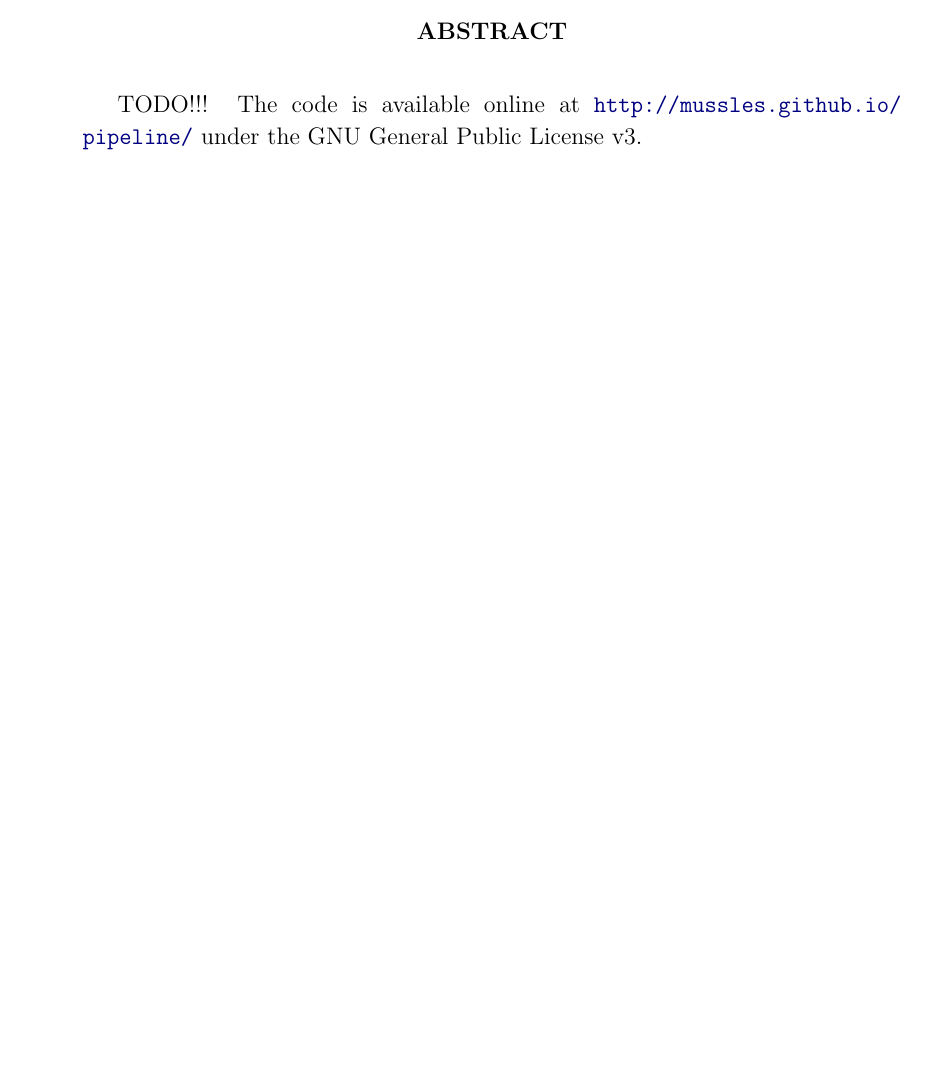
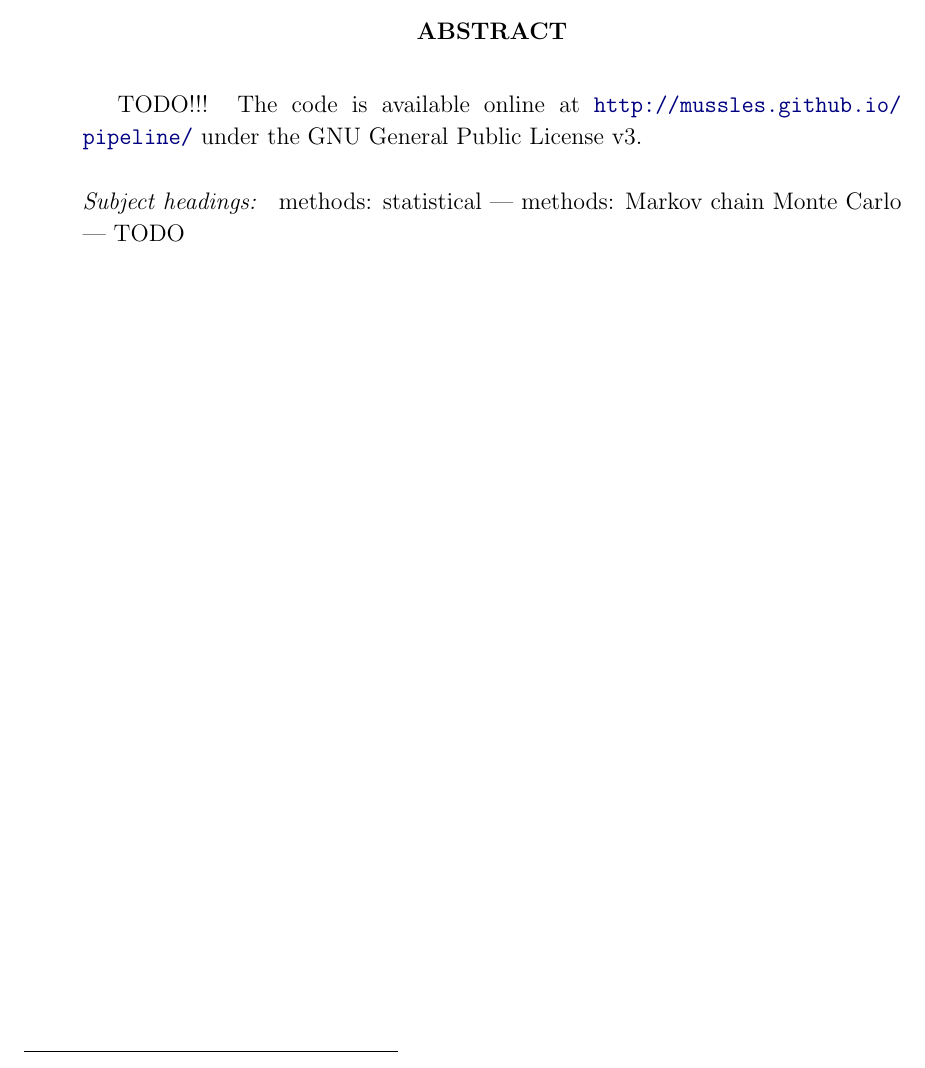
Before and after one commit to MUSSLES/sspipeline, a LaTeX paper (docs/latex_writeup/pipeline.tex): part of page 1 of 3, cut so that both start at the same text, the shorter picture padded with empty space. Compiled offline with pdfLaTeX.

```diff
--- a/docs/latex_writeup/pipeline.tex
+++ b/docs/latex_writeup/pipeline.tex
@@ -105,11 +105,11 @@
     at \url{http://mussles.github.io/\thisplain/} under the \license.
 \end{abstract}
 
-% \keywords{
-%     methods: data analysis ---
-%     methods: numerical ---
-%     methods: statistical
-% }
+\keywords{
+    methods: statistical ---
+    methods: Markov chain Monte Carlo ---
+    TODO
+}
 
 ~\clearpage
 
```
Also changed, not shown: docs/latex_writeup/pipeline.pdf, 1 other file.
